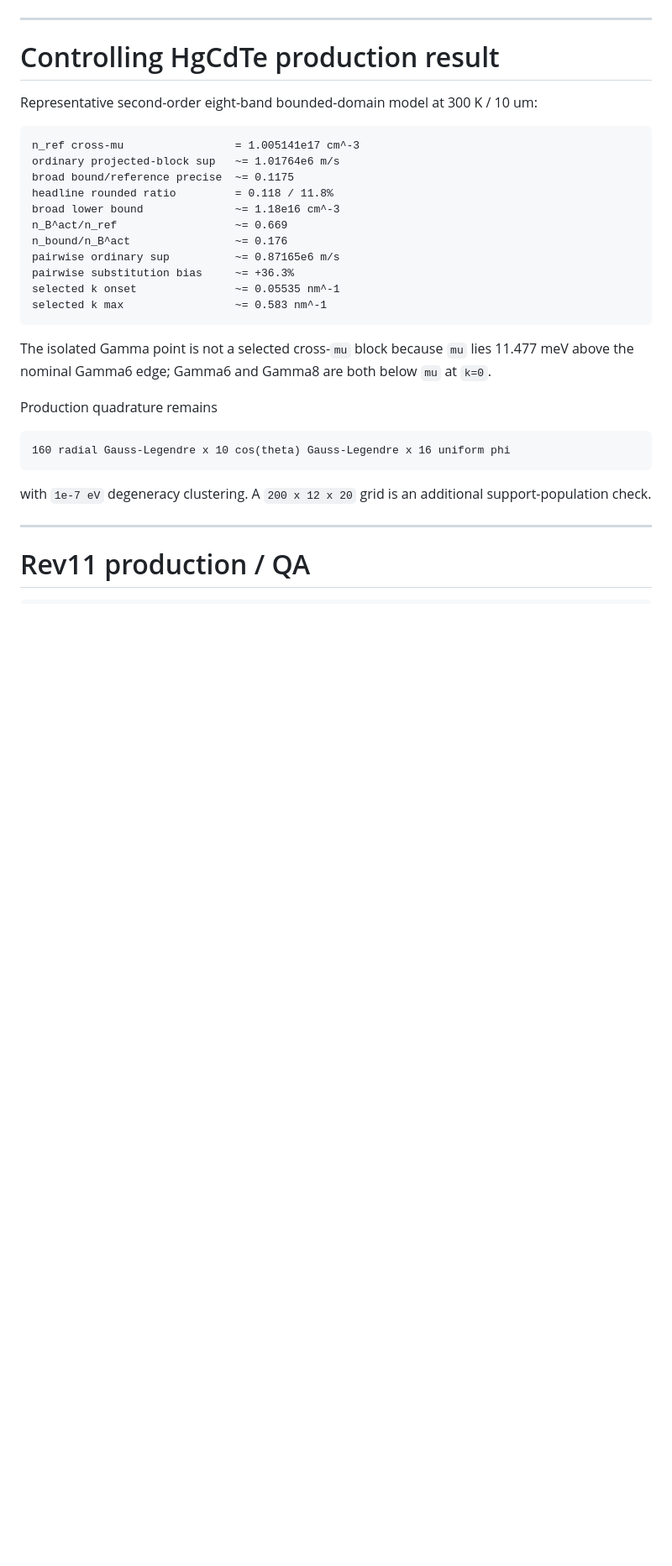
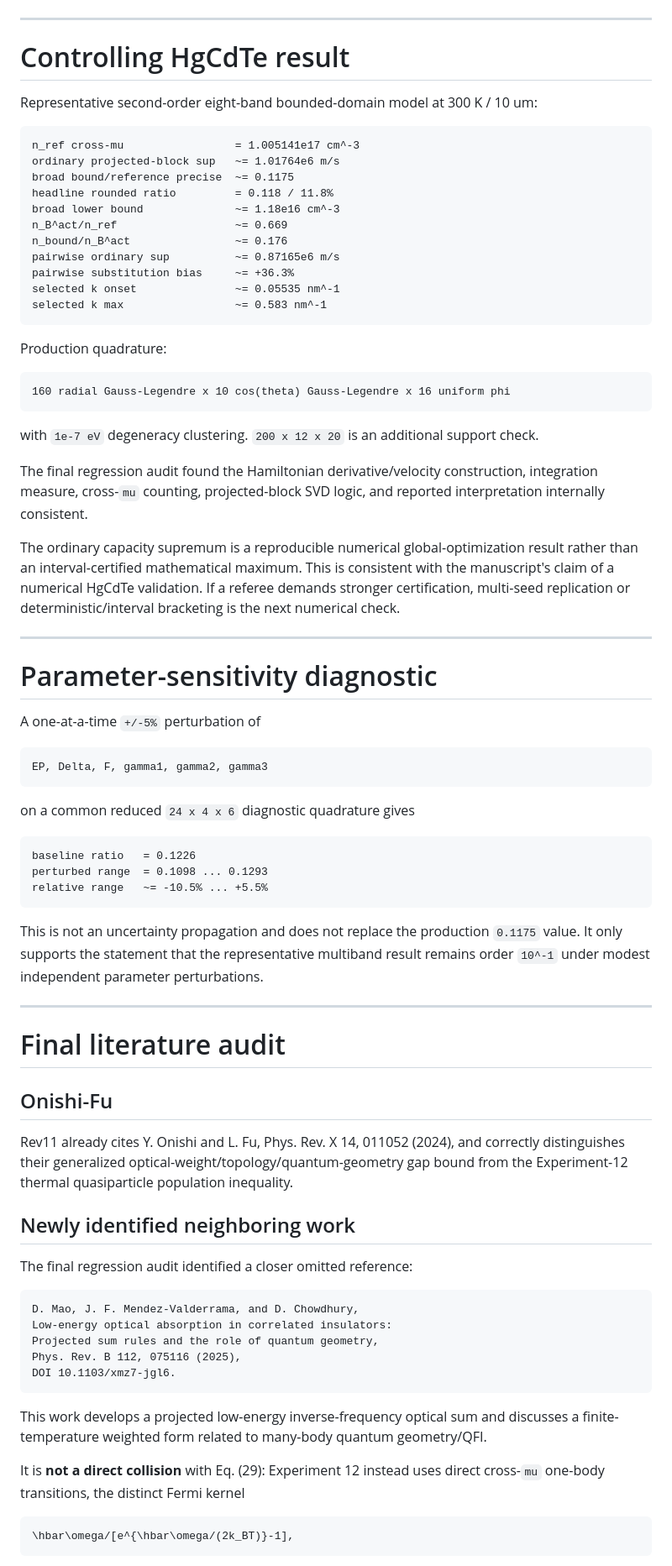
Before and after one commit to Kajin-0/gedanken_3, a Markdown page: experiments/12-oscillator-strength-state-count-bound/CURRENT_STATE.md, the part around one of its changes. Shown at 84% size. GitHub-like rendering; blank space fills up the shorter version.

````diff
--- a/experiments/12-oscillator-strength-state-count-bound/CURRENT_STATE.md
+++ b/experiments/12-oscillator-strength-state-count-bound/CURRENT_STATE.md
@@ -136,7 +100,7 @@ The secondary occupation-variance inequality now includes its one-line proof:
 
 ---
 
-# Controlling HgCdTe production result
+# Controlling HgCdTe result
 
 Representative second-order eight-band bounded-domain model at 300 K / 10 um:
 
@@ -154,16 +118,63 @@ selected k onset               ~= 0.05535 nm^-1
 selected k max                 ~= 0.583 nm^-1
 ```
 
-The isolated Gamma point is not a selected cross-`mu` block because `mu` lies 11.477 meV above the nominal Gamma6 edge; Gamma6 and Gamma8 are both below `mu` at `k=0`.
-
-Production quadrature remains
+Production quadrature:
 
 ```text
 160 radial Gauss-Legendre x 10 cos(theta) Gauss-Legendre x 16 uniform phi
 ```
 
-with `1e-7 eV` degeneracy clustering. A `200 x 12 x 20` grid is an additional support-population check.
+with `1e-7 eV` degeneracy clustering. `200 x 12 x 20` is an additional support check.
+
+The final regression audit found the Hamiltonian derivative/velocity construction, integration measure, cross-`mu` counting, projected-block SVD logic, and reported interpretation internally consistent.
+
+The ordinary capacity supremum is a reproducible numerical global-optimization result rather than an interval-certified mathematical maximum. This is consistent with the manuscript's claim of a numerical HgCdTe validation. If a referee demands stronger certification, multi-seed replication or deterministic/interval bracketing is the next numerical check.
 
 ---
 
-# Rev11 production / QA
+# Parameter-sensitivity diagnostic
+
+A one-at-a-time `+/-5%` perturbation of
+
+```text
+EP, Delta, F, gamma1, gamma2, gamma3
+```
+
+on a common reduced `24 x 4 x 6` diagnostic quadrature gives
+
+```text
+baseline ratio   = 0.1226
+perturbed range  = 0.1098 ... 0.1293
+relative range   ~= -10.5% ... +5.5%
+```
+
+This is not an uncertainty propagation and does not replace the production `0.1175` value. It only supports the statement that the representative multiband result remains order `10^-1` under modest independent parameter perturbations.
+
+---
+
+# Final literature audit
+
+## Onishi-Fu
+
+Rev11 already cites Y. Onishi and L. Fu, Phys. Rev. X 14, 011052 (2024), and correctly distinguishes their generalized optical-weight/topology/quantum-geometry gap bound from the Experiment-12 thermal quasiparticle population inequality.
+
+## Newly identified neighboring work
+
+The final regression audit identified a closer omitted reference:
+
+```text
+D. Mao, J. F. Mendez-Valderrama, and D. Chowdhury,
+Low-energy optical absorption in correlated insulators:
+Projected sum rules and the role of quantum geometry,
+Phys. Rev. B 112, 075116 (2025),
+DOI 10.1103/xmz7-jgl6.
+```
+
+This work develops a projected low-energy inverse-frequency optical sum and discusses a finite-temperature weighted form related to many-body quantum geometry/QFI.
+
+It is **not a direct collision** with Eq. (29): Experiment 12 instead uses direct cross-`mu` one-body transitions, the distinct Fermi kernel
+
+```math
+\hbar\omega/[e^{\hbar\omega/(2k_BT)}-1],
+```
+
````
Also changed, not shown: other parts of experiments/12-oscillator-strength-state-count-bound/CURRENT_STATE.md (+66 -91 lines).
